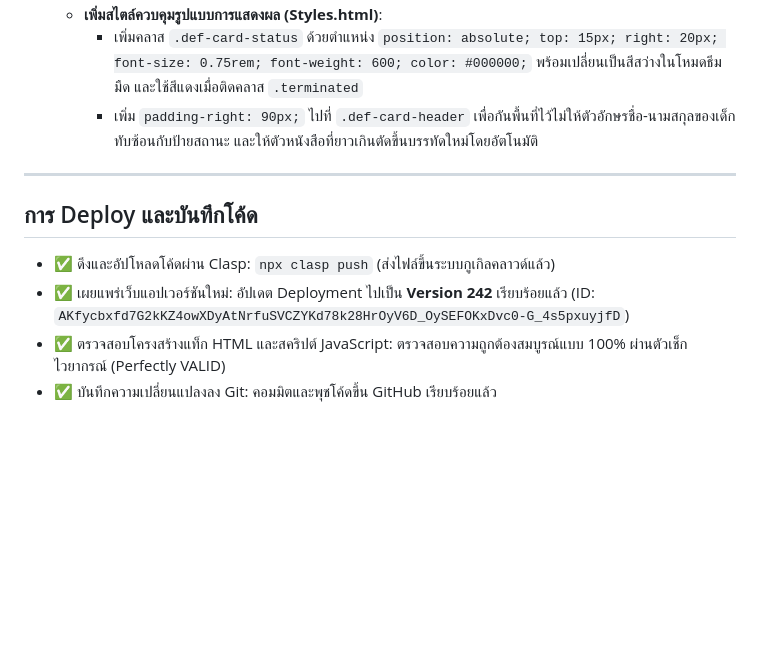
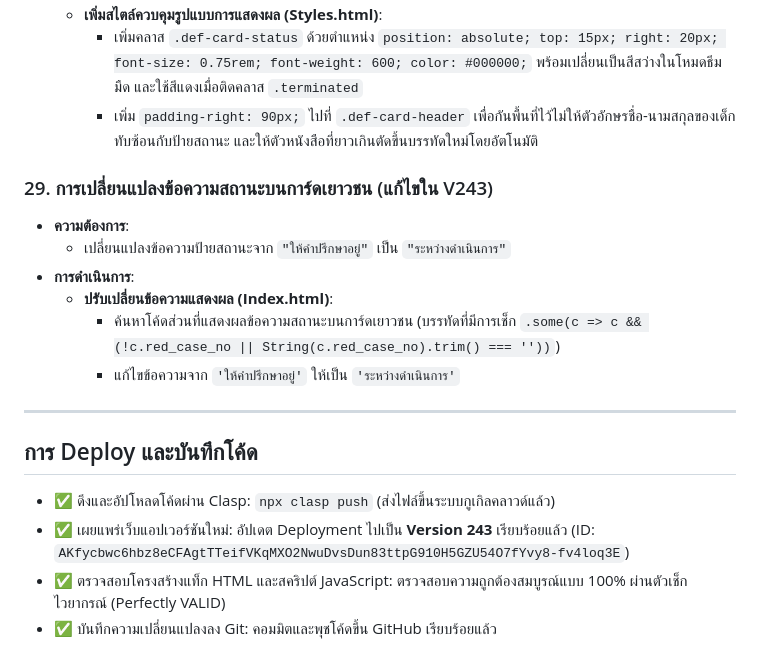
Before and after one commit to acoptzerom-pixel/CCMS, a Markdown page: walkthrough.md, the part around the change. Drawn GitHub-style; blank space fills up the shorter version.

Commit message:
Update walkthrough.md with version 243 details

```diff
--- a/walkthrough.md
+++ b/walkthrough.md
@@ -331,10 +331,18 @@
     - เพิ่มคลาส `.def-card-status` ด้วยตำแหน่ง `position: absolute; top: 15px; right: 20px; font-size: 0.75rem; font-weight: 600; color: #000000;` พร้อมเปลี่ยนเป็นสีสว่างในโหมดธีมมืด และใช้สีแดงเมื่อติดคลาส `.terminated`
     - เพิ่ม `padding-right: 90px;` ไปที่ `.def-card-header` เพื่อกันพื้นที่ไว้ไม่ให้ตัวอักษรชื่อ-นามสกุลของเด็กทับซ้อนกับป้ายสถานะ และให้ตัวหนังสือที่ยาวเกินตัดขึ้นบรรทัดใหม่โดยอัตโนมัติ
 
+### 29. การเปลี่ยนแปลงข้อความสถานะบนการ์ดเยาวชน (แก้ไขใน V243)
+* **ความต้องการ**:
+  - เปลี่ยนแปลงข้อความป้ายสถานะจาก `"ให้คำปรึกษาอยู่"` เป็น `"ระหว่างดำเนินการ"`
+* **การดำเนินการ**:
+  - **ปรับเปลี่ยนข้อความแสดงผล (Index.html)**:
+    - ค้นหาโค้ดส่วนที่แสดงผลข้อความสถานะบนการ์ดเยาวชน (บรรทัดที่มีการเช็ก `.some(c => c && (!c.red_case_no || String(c.red_case_no).trim() === ''))`)
+    - แก้ไขข้อความจาก `'ให้คำปรึกษาอยู่'` ให้เป็น `'ระหว่างดำเนินการ'`
+
 ---
 
 ## การ Deploy และบันทึกโค้ด
 - ✅ ดึงและอัปโหลดโค้ดผ่าน Clasp: `npx clasp push` (ส่งไฟล์ขึ้นระบบกูเกิลคลาวด์แล้ว)
-- ✅ เผยแพร่เว็บแอปเวอร์ชันใหม่: อัปเดต Deployment ไปเป็น **Version 242** เรียบร้อยแล้ว (ID: `AKfycbxfd7G2kKZ4owXDyAtNrfuSVCZYKd78k28HrOyV6D_OySEFOKxDvc0-G_4s5pxuyjfD`)
+- ✅ เผยแพร่เว็บแอปเวอร์ชันใหม่: อัปเดต Deployment ไปเป็น **Version 243** เรียบร้อยแล้ว (ID: `AKfycbwc6hbz8eCFAgtTTeifVKqMXO2NwuDvsDun83ttpG910H5GZU54O7fYvy8-fv4loq3E`)
 - ✅ ตรวจสอบโครงสร้างแท็ก HTML และสคริปต์ JavaScript: ตรวจสอบความถูกต้องสมบูรณ์แบบ 100% ผ่านตัวเช็กไวยากรณ์ (Perfectly VALID)
 - ✅ บันทึกความเปลี่ยนแปลงลง Git: คอมมิตและพุชโค้ดขึ้น GitHub เรียบร้อยแล้ว
```
